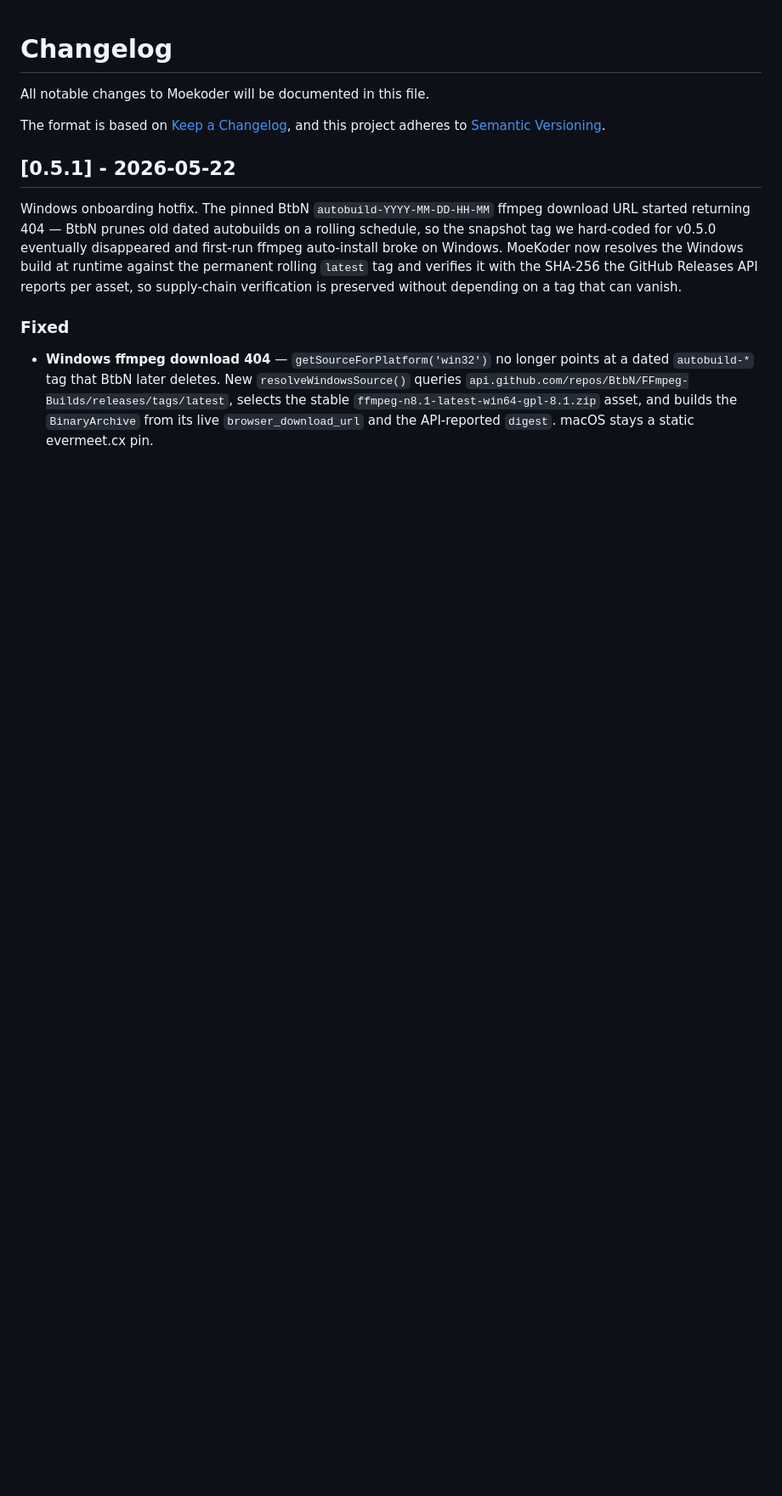
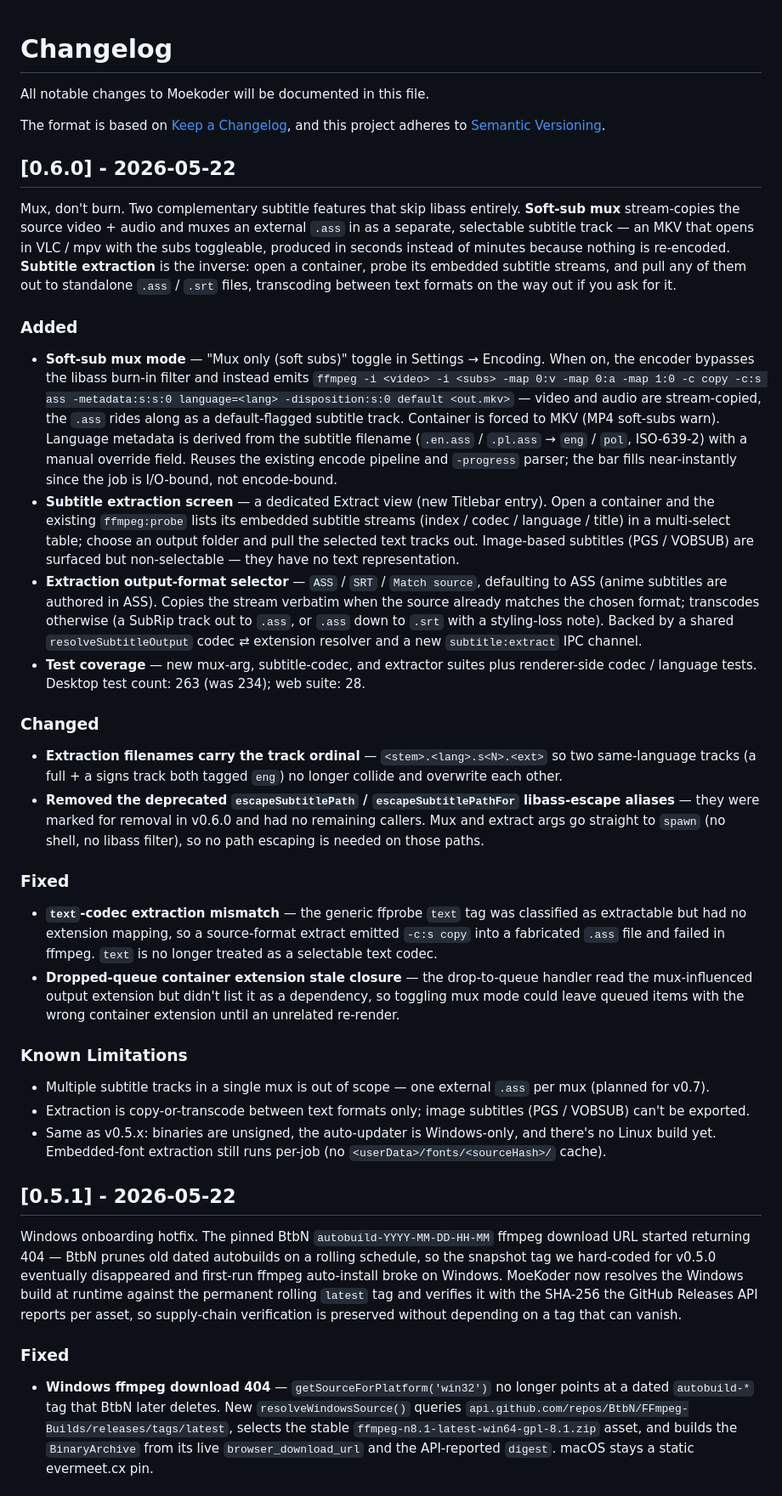
Before and after one commit to Shironex/moekoder, a Markdown page: CHANGELOG.md, the part around the change. Shown at 85% size. GitHub-like rendering; blank space fills up the shorter version.

Commit message:
docs(changelog): add v0.6.0 soft-sub mux + subtitle extraction

```diff
--- a/CHANGELOG.md
+++ b/CHANGELOG.md
@@ -3,6 +3,33 @@
 All notable changes to Moekoder will be documented in this file.
 
 The format is based on [Keep a Changelog](https://keepachangelog.com/en/1.1.0/), and this project adheres to [Semantic Versioning](https://semver.org/spec/v2.0.0.html).
+
+## [0.6.0] - 2026-05-22
+
+Mux, don't burn. Two complementary subtitle features that skip libass entirely. **Soft-sub mux** stream-copies the source video + audio and muxes an external `.ass` in as a separate, selectable subtitle track — an MKV that opens in VLC / mpv with the subs toggleable, produced in seconds instead of minutes because nothing is re-encoded. **Subtitle extraction** is the inverse: open a container, probe its embedded subtitle streams, and pull any of them out to standalone `.ass` / `.srt` files, transcoding between text formats on the way out if you ask for it.
+
+### Added
+
+- **Soft-sub mux mode** — "Mux only (soft subs)" toggle in Settings → Encoding. When on, the encoder bypasses the libass burn-in filter and instead emits `ffmpeg -i <video> -i <subs> -map 0:v -map 0:a -map 1:0 -c copy -c:s ass -metadata:s:s:0 language=<lang> -disposition:s:0 default <out.mkv>` — video and audio are stream-copied, the `.ass` rides along as a default-flagged subtitle track. Container is forced to MKV (MP4 soft-subs warn). Language metadata is derived from the subtitle filename (`.en.ass` / `.pl.ass` → `eng` / `pol`, ISO-639-2) with a manual override field. Reuses the existing encode pipeline and `-progress` parser; the bar fills near-instantly since the job is I/O-bound, not encode-bound.
+- **Subtitle extraction screen** — a dedicated Extract view (new Titlebar entry). Open a container and the existing `ffmpeg:probe` lists its embedded subtitle streams (index / codec / language / title) in a multi-select table; choose an output folder and pull the selected text tracks out. Image-based subtitles (PGS / VOBSUB) are surfaced but non-selectable — they have no text representation.
+- **Extraction output-format selector** — `ASS` / `SRT` / `Match source`, defaulting to ASS (anime subtitles are authored in ASS). Copies the stream verbatim when the source already matches the chosen format; transcodes otherwise (a SubRip track out to `.ass`, or `.ass` down to `.srt` with a styling-loss note). Backed by a shared `resolveSubtitleOutput` codec ⇄ extension resolver and a new `subtitle:extract` IPC channel.
+- **Test coverage** — new mux-arg, subtitle-codec, and extractor suites plus renderer-side codec / language tests. Desktop test count: 263 (was 234); web suite: 28.
+
+### Changed
+
+- **Extraction filenames carry the track ordinal** — `<stem>.<lang>.s<N>.<ext>` so two same-language tracks (a full + a signs track both tagged `eng`) no longer collide and overwrite each other.
+- **Removed the deprecated `escapeSubtitlePath` / `escapeSubtitlePathFor` libass-escape aliases** — they were marked for removal in v0.6.0 and had no remaining callers. Mux and extract args go straight to `spawn` (no shell, no libass filter), so no path escaping is needed on those paths.
+
+### Fixed
+
+- **`text`-codec extraction mismatch** — the generic ffprobe `text` tag was classified as extractable but had no extension mapping, so a source-format extract emitted `-c:s copy` into a fabricated `.ass` file and failed in ffmpeg. `text` is no longer treated as a selectable text codec.
+- **Dropped-queue container extension stale closure** — the drop-to-queue handler read the mux-influenced output extension but didn't list it as a dependency, so toggling mux mode could leave queued items with the wrong container extension until an unrelated re-render.
+
+### Known Limitations
+
+- Multiple subtitle tracks in a single mux is out of scope — one external `.ass` per mux (planned for v0.7).
+- Extraction is copy-or-transcode between text formats only; image subtitles (PGS / VOBSUB) can't be exported.
+- Same as v0.5.x: binaries are unsigned, the auto-updater is Windows-only, and there's no Linux build yet. Embedded-font extraction still runs per-job (no `<userData>/fonts/<sourceHash>/` cache).
 
 ## [0.5.1] - 2026-05-22
 
```
